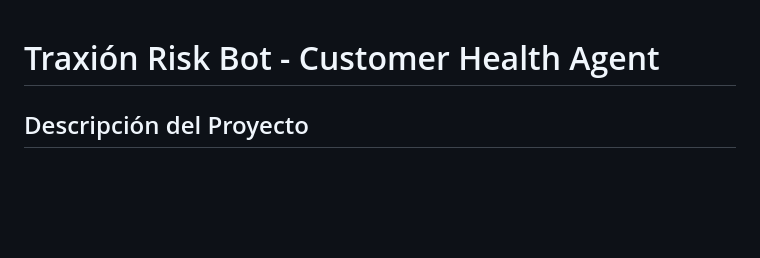
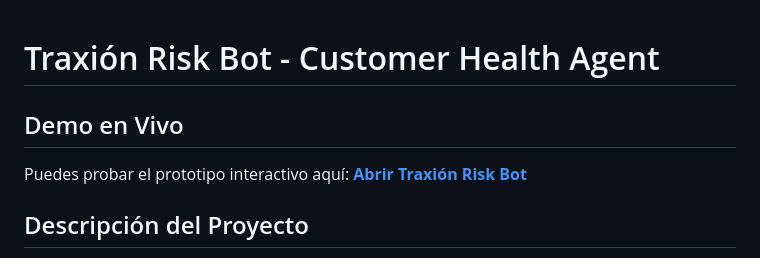
Before and after one commit to Cinthia-Parra/Traxi-n-Risk-Bot, a Markdown page: README.md, the part around the change. Drawn GitHub-style; blank space fills up the shorter version.

Commit message:
ADD/ Readmw -link githubpages

```diff
--- a/README.md
+++ b/README.md
@@ -1,4 +1,9 @@
 # Traxión Risk Bot - Customer Health Agent
+
+## Demo en Vivo
+Puedes probar el prototipo interactivo aquí:
+[**Abrir Traxión Risk Bot**](https://cinthia-parra.github.io/Traxi-n-Risk-Bot/)
+
 
 ## Descripción del Proyecto
 Este sistema fue desarrollado como una solución estratégica para el **Eje 2: Detección temprana de clientes en riesgo (Customer Health)** de la Hackatón Bécalos Traxión Tech 2025.
```
